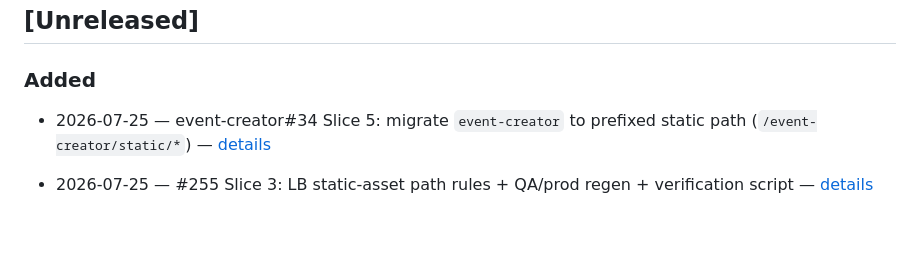
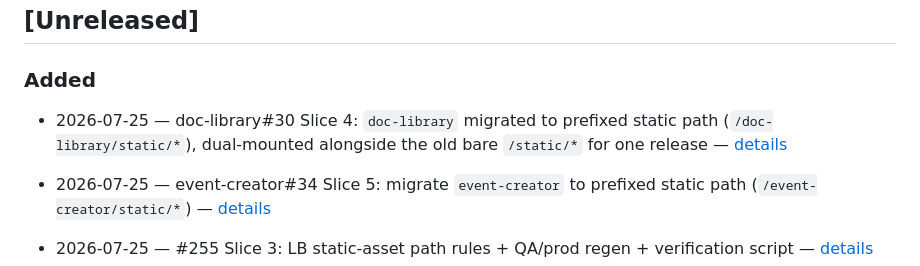
Before and after one commit to rustycoopes/organize-me, a Markdown page: docs/changelog.md, the part around the change. Drawn GitHub-style; blank space fills up the shorter version.

Commit message:
docs: record Slice 4 (doc-library migration) delivery and changelog entry
static-asset-routing Slice 4 shipped in doc-library#30 / doc-library#31
(feature/static-asset-routing-slice-4): dual static mount, deployed and
verified live on both QA and prod.

Claude-Session: https://claude.ai/code/session_01SypuSo8ihwT3frVkGNjfrC

Co-authored-by: Claude Sonnet 5 <noreply@anthropic.com>

```diff
--- a/docs/changelog.md
+++ b/docs/changelog.md
@@ -20,6 +20,7 @@
 ## [Unreleased]
 
 ### Added
+- 2026-07-25 — doc-library#30 Slice 4: `doc-library` migrated to prefixed static path (`/doc-library/static/*`), dual-mounted alongside the old bare `/static/*` for one release — [details](features/static-asset-routing/WBS/slice-4-doc-library-migration.md#delivered-2026-07-25-doc-library30-branch-featurestatic-asset-routing-slice-4-in-doc-library)
 - 2026-07-25 — event-creator#34 Slice 5: migrate `event-creator` to prefixed static path (`/event-creator/static/*`) — [details](features/static-asset-routing/WBS/slice-5-event-creator-migration.md#delivered-2026-07-25-event-creator34-branch-fixstatic-mount-path-migration-merged-via-event-creator35)
 - 2026-07-25 — #255 Slice 3: LB static-asset path rules + QA/prod regen + verification script — [details](features/static-asset-routing/WBS/slice-3-lb-static-rules-and-regen.md#delivered-2026-07-25-issue-255-branch-featurelb-static-asset-rules)
 - 2026-07-25 — #254 Slice 2: `organizeme_chrome` static-mount-path helper + `tokens.css` fix + new package version (v0.18.0) — [details](features/static-asset-routing/WBS/slice-2-chrome-static-mount-helper.md#delivered-2026-07-25-issue-254-branch-featurechrome-static-mount-path)
```
Also changed, not shown: 1 other file.
